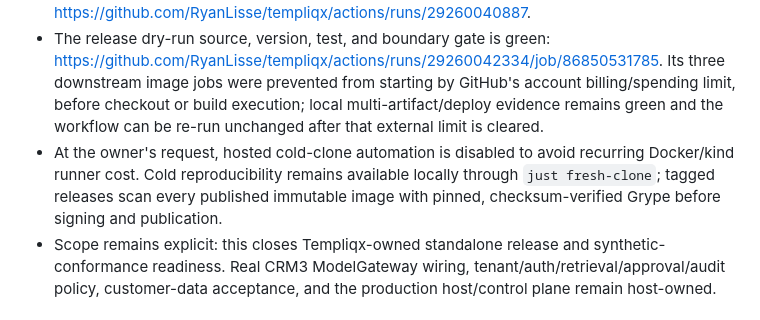
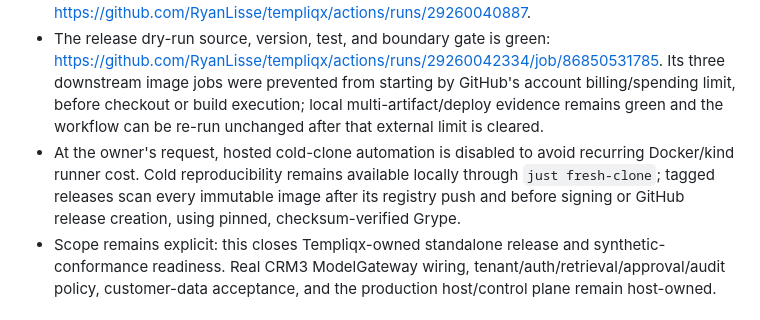
Before and after one commit to RyanLisse/templiqx, a Markdown page: docs/plans/2026-07-13-001-feat-production-release-and-conformance-plan.md, the part around the change. Drawn GitHub-style.

Commit message:
docs: clarify release scan ordering

```diff
--- a/docs/plans/2026-07-13-001-feat-production-release-and-conformance-plan.md
+++ b/docs/plans/2026-07-13-001-feat-production-release-and-conformance-plan.md
@@ -312,7 +312,7 @@ flowchart LR
 - The mutable Rust/CLI/MCP parity test passed 10 consecutive concurrent full-test iterations after package-local scratch directories were excluded from fixture copies. The canonical catalog remains 26/26 behavior-covered and the agent-native audit remains 94/100.
 - Final PR CI is green across boundaries, qlty, Rust, Docker, Helm/kind, and supply-chain: <https://github.com/RyanLisse/templiqx/actions/runs/29260040887>.
 - The release dry-run source, version, test, and boundary gate is green: <https://github.com/RyanLisse/templiqx/actions/runs/29260042334/job/86850531785>. Its three downstream image jobs were prevented from starting by GitHub's account billing/spending limit, before checkout or build execution; local multi-artifact/deploy evidence remains green and the workflow can be re-run unchanged after that external limit is cleared.
-- At the owner's request, hosted cold-clone automation is disabled to avoid recurring Docker/kind runner cost. Cold reproducibility remains available locally through `just fresh-clone`; tagged releases scan every published immutable image with pinned, checksum-verified Grype before signing and publication.
+- At the owner's request, hosted cold-clone automation is disabled to avoid recurring Docker/kind runner cost. Cold reproducibility remains available locally through `just fresh-clone`; tagged releases scan every immutable image after its registry push and before signing or GitHub release creation, using pinned, checksum-verified Grype.
 - Scope remains explicit: this closes Templiqx-owned standalone release and synthetic-conformance readiness. Real CRM3 ModelGateway wiring, tenant/auth/retrieval/approval/audit policy, customer-data acceptance, and the production host/control plane remain host-owned.
 
 ## System-Wide Impact
```
